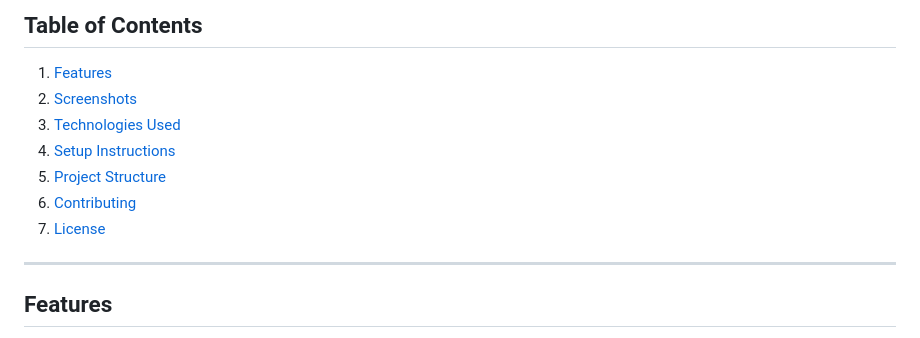
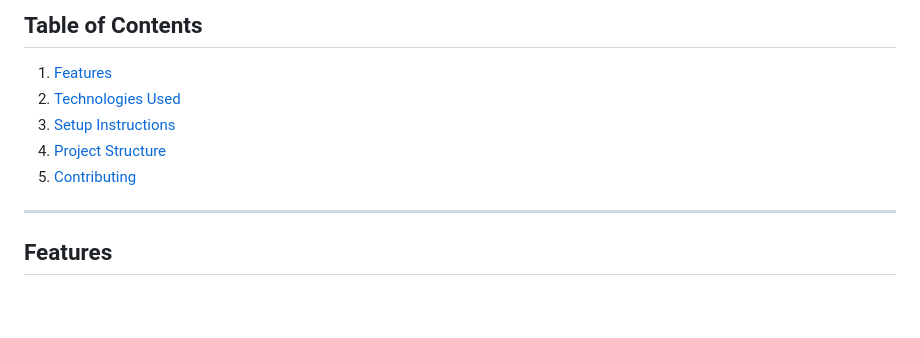
Before and after one commit to rahmani3101/ParkIt, a Markdown page: README.md, the part around the change. Rendered like a GitHub page; blank space fills up the shorter version.

```diff
--- a/README.md
+++ b/README.md
@@ -10,12 +10,10 @@
 ## Table of Contents
 
 1. [Features](#features)
-2. [Screenshots](#screenshots)
-3. [Technologies Used](#technologies-used)
-4. [Setup Instructions](#setup-instructions)
-5. [Project Structure](#project-structure)
-6. [Contributing](#contributing)
-7. [License](#license)
+2. [Technologies Used](#technologies-used)
+3. [Setup Instructions](#setup-instructions)
+4. [Project Structure](#project-structure)
+5. [Contributing](#contributing)
 
 ---
 
```
